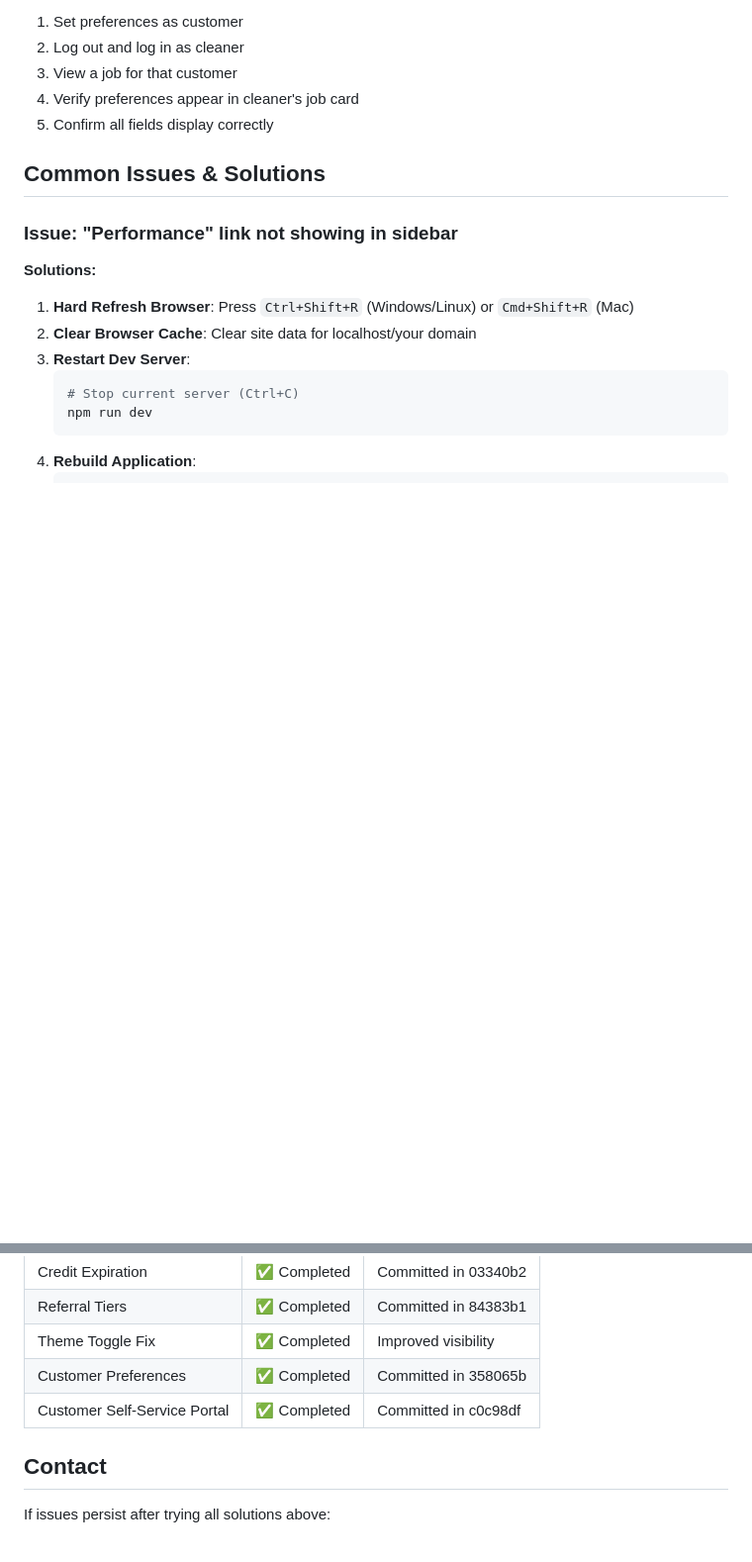
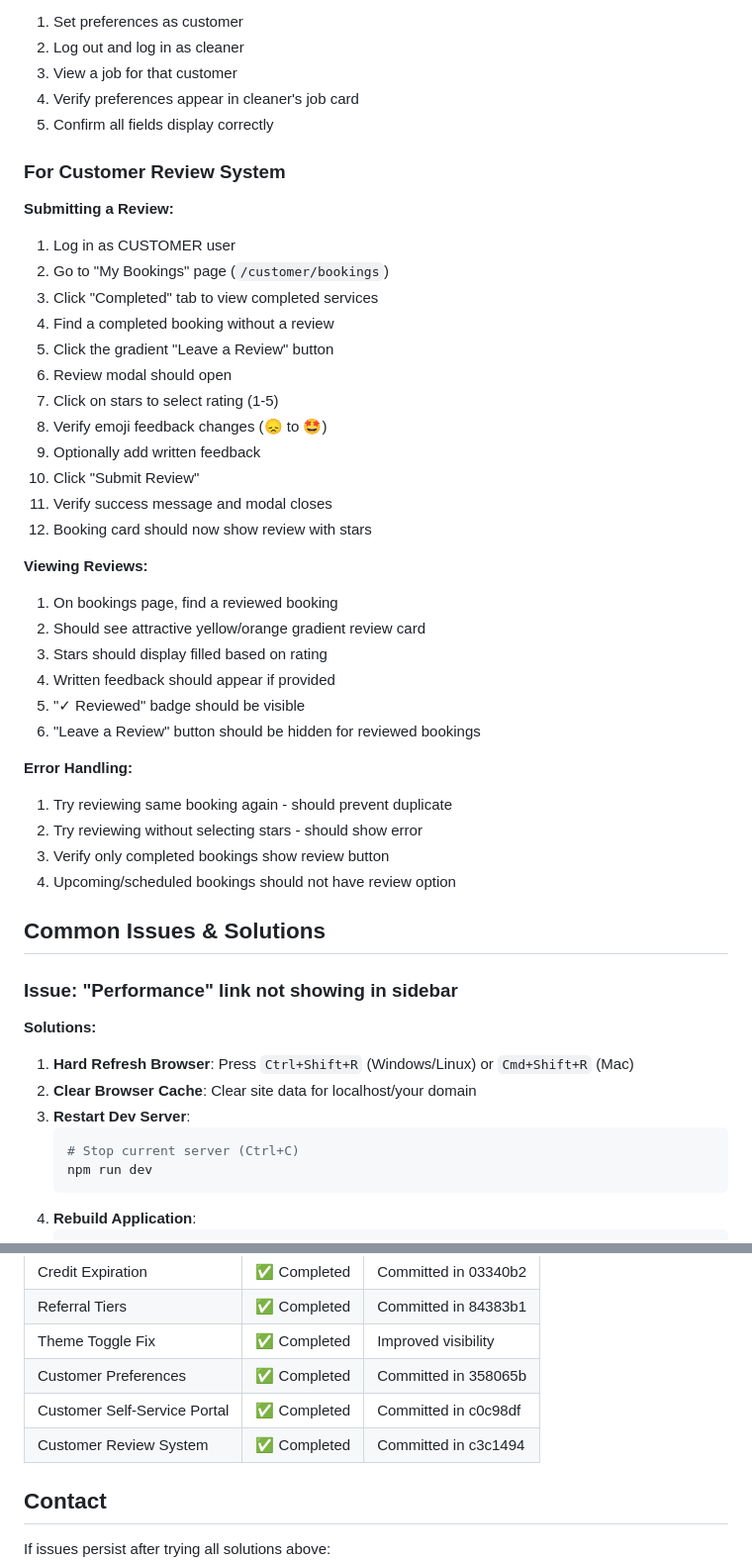
Before and after one commit to prtkgpt/AwesomeCRM, a Markdown page: VERIFY_FEATURES.md, 2 parts joined by grey strips. Shown at 99% size. Rendered like a GitHub page; blank space fills up the shorter version.

Commit message:
docs: Add Customer Review System to feature verification guide

```diff
--- a/VERIFY_FEATURES.md
+++ b/VERIFY_FEATURES.md
@@ -175,6 +201,36 @@ This document helps verify that all new features are properly deployed and funct
 3. View a job for that customer
 4. Verify preferences appear in cleaner's job card
 5. Confirm all fields display correctly
+
+### For Customer Review System
+
+**Submitting a Review:**
+1. Log in as CUSTOMER user
+2. Go to "My Bookings" page (`/customer/bookings`)
+3. Click "Completed" tab to view completed services
+4. Find a completed booking without a review
+5. Click the gradient "Leave a Review" button
+6. Review modal should open
+7. Click on stars to select rating (1-5)
+8. Verify emoji feedback changes (😞 to 🤩)
+9. Optionally add written feedback
+10. Click "Submit Review"
+11. Verify success message and modal closes
+12. Booking card should now show review with stars
+
+**Viewing Reviews:**
+1. On bookings page, find a reviewed booking
+2. Should see attractive yellow/orange gradient review card
+3. Stars should display filled based on rating
+4. Written feedback should appear if provided
+5. "✓ Reviewed" badge should be visible
+6. "Leave a Review" button should be hidden for reviewed bookings
+
+**Error Handling:**
+1. Try reviewing same booking again - should prevent duplicate
+2. Try reviewing without selecting stars - should show error
+3. Verify only completed bookings show review button
+4. Upcoming/scheduled bookings should not have review option
 
 ## Common Issues & Solutions
 
@@ -375,6 +431,7 @@ npm run dev
 | Theme Toggle Fix | ✅ Completed | Improved visibility |
 | Customer Preferences | ✅ Completed | Committed in 358065b |
 | Customer Self-Service Portal | ✅ Completed | Committed in c0c98df |
+| Customer Review System | ✅ Completed | Committed in c3c1494 |
 
 ## Contact
 
```
Also changed, not shown: other parts of VERIFY_FEATURES.md (+26 -0 lines).
